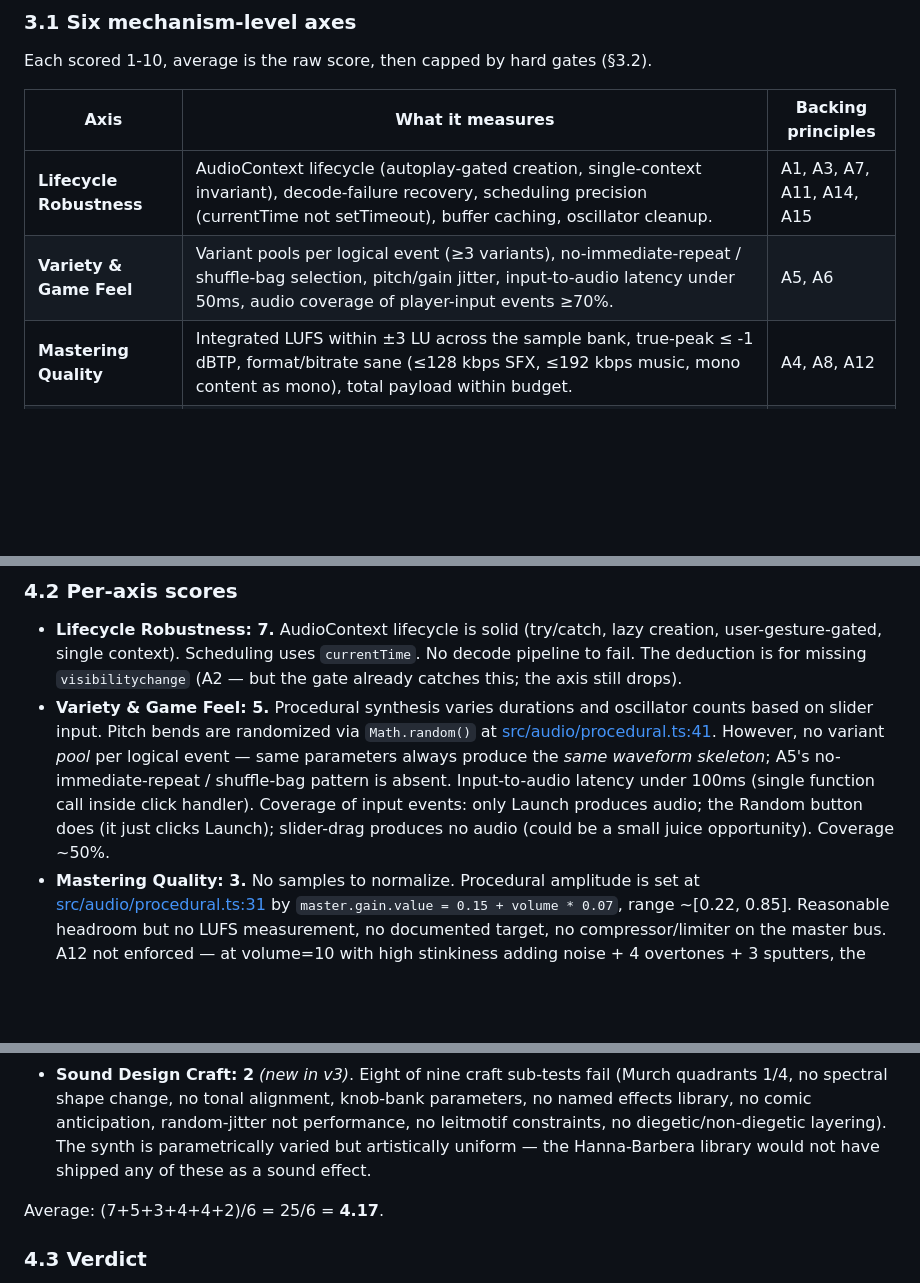
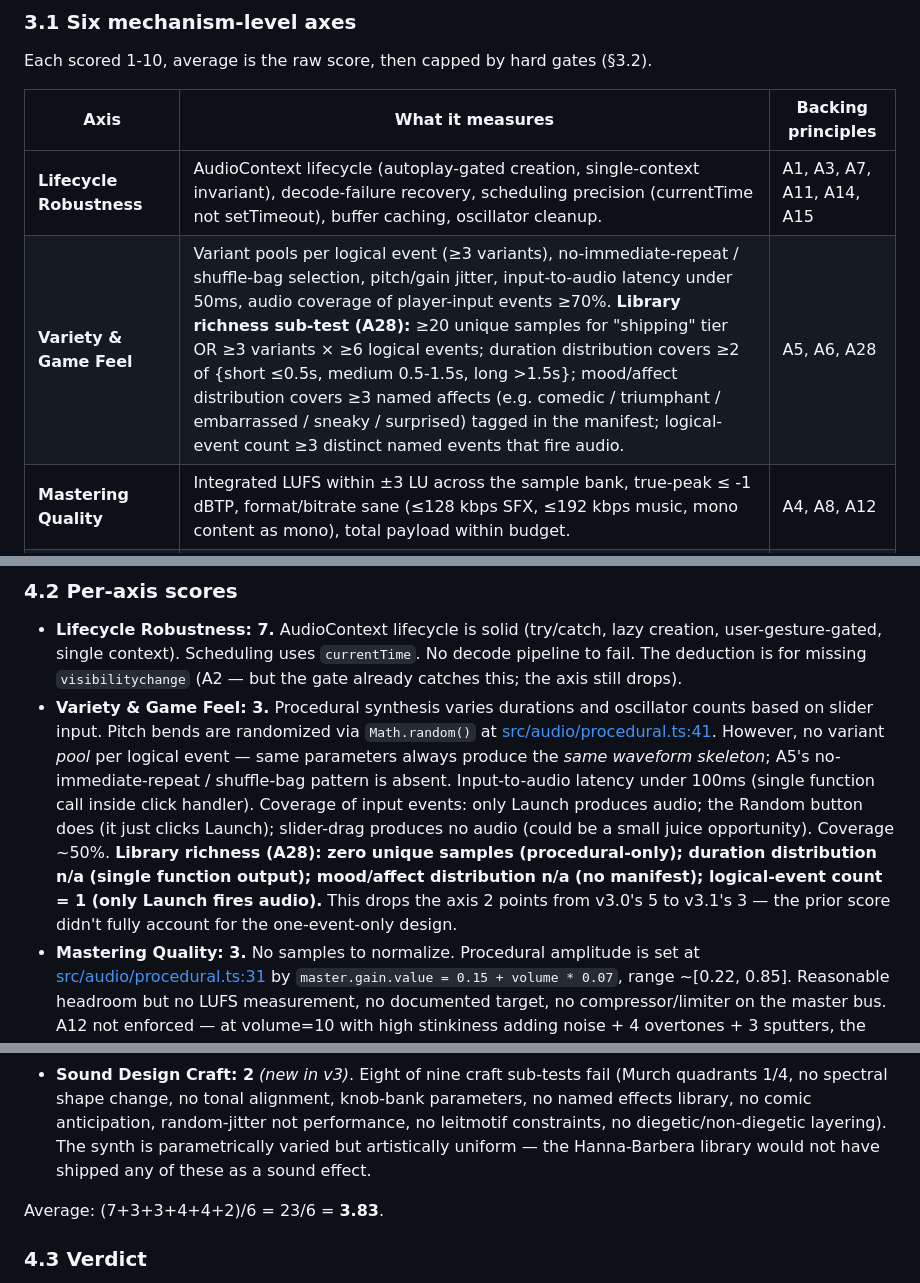
Before and after one commit to jonoo407/fart-factory, a Markdown page: docs/AUDIO_CRITIC.md, 3 parts joined by grey strips. Drawn GitHub-style; blank space fills up the shorter version.

```diff
--- a/docs/AUDIO_CRITIC.md
+++ b/docs/AUDIO_CRITIC.md
@@ -77,7 +78,7 @@ Each scored 1-10, average is the raw score, then capped by hard gates (§3.2).
 | Axis | What it measures | Backing principles |
 |---|---|---|
 | **Lifecycle Robustness** | AudioContext lifecycle (autoplay-gated creation, single-context invariant), decode-failure recovery, scheduling precision (currentTime not setTimeout), buffer caching, oscillator cleanup. | A1, A3, A7, A11, A14, A15 |
-| **Variety & Game Feel** | Variant pools per logical event (≥3 variants), no-immediate-repeat / shuffle-bag selection, pitch/gain jitter, input-to-audio latency under 50ms, audio coverage of player-input events ≥70%. | A5, A6 |
+| **Variety & Game Feel** | Variant pools per logical event (≥3 variants), no-immediate-repeat / shuffle-bag selection, pitch/gain jitter, input-to-audio latency under 50ms, audio coverage of player-input events ≥70%. **Library richness sub-test (A28):** ≥20 unique samples for "shipping" tier OR ≥3 variants × ≥6 logical events; duration distribution covers ≥2 of {short ≤0.5s, medium 0.5-1.5s, long >1.5s}; mood/affect distribution covers ≥3 named affects (e.g. comedic / triumphant / embarrassed / sneaky / surprised) tagged in the manifest; logical-event count ≥3 distinct named events that fire audio. | A5, A6, A28 |
 | **Mastering Quality** | Integrated LUFS within ±3 LU across the sample bank, true-peak ≤ -1 dBTP, format/bitrate sane (≤128 kbps SFX, ≤192 kbps music, mono content as mono), total payload within budget. | A4, A8, A12 |
 | **Resilience & Production Reality** | Procedural fallback exists for every sample-driven event; if `package.json`'s `sfx:generate` (or equivalent) is declared, the manifest is present and matches the planned seed count; samples can 404 without silence. | A9 |
 | **Accessibility & Persistence** | Every audio-conveyed event has a simultaneous visible indicator (WCAG SC 1.2.1); mute toggle exists, persists across reload, and stops in-progress audio; visibilitychange suspends/resumes context. | A2, A10, A13 |
@@ -219,13 +220,13 @@ Evaluating commit `11f58ec` on `overhaul-v2` — the head of the autonomous sess
 ### 4.2 Per-axis scores
 
 - **Lifecycle Robustness: 7.** AudioContext lifecycle is solid (try/catch, lazy creation, user-gesture-gated, single context). Scheduling uses `currentTime`. No decode pipeline to fail. The deduction is for missing `visibilitychange` (A2 — but the gate already catches this; the axis still drops).
-- **Variety & Game Feel: 5.** Procedural synthesis varies durations and oscillator counts based on slider input. Pitch bends are randomized via `Math.random()` at [src/audio/procedural.ts:41](src/audio/procedural.ts:41). However, no variant *pool* per logical event — same parameters always produce the *same waveform skeleton*; A5's no-immediate-repeat / shuffle-bag pattern is absent. Input-to-audio latency under 100ms (single function call inside click handler). Coverage of input events: only Launch produces audio; the Random button does (it just clicks Launch); slider-drag produces no audio (could be a small juice opportunity). Coverage ~50%.
+- **Variety & Game Feel: 3.** Procedural synthesis varies durations and oscillator counts based on slider input. Pitch bends are randomized via `Math.random()` at [src/audio/procedural.ts:41](src/audio/procedural.ts:41). However, no variant *pool* per logical event — same parameters always produce the *same waveform skeleton*; A5's no-immediate-repeat / shuffle-bag pattern is absent. Input-to-audio latency under 100ms (single function call inside click handler). Coverage of input events: only Launch produces audio; the Random button does (it just clicks Launch); slider-drag produces no audio (could be a small juice opportunity). Coverage ~50%. **Library richness (A28): zero unique samples (procedural-only); duration distribution n/a (single function output); mood/affect distribution n/a (no manifest); logical-event count = 1 (only Launch fires audio).** This drops the axis 2 points from v3.0's 5 to v3.1's 3 — the prior score didn't fully account for the one-event-only design.
 - **Mastering Quality: 3.** No samples to normalize. Procedural amplitude is set at [src/audio/procedural.ts:31](src/audio/procedural.ts:31) by `master.gain.value = 0.15 + volume * 0.07`, range ~[0.22, 0.85]. Reasonable headroom but no LUFS measurement, no documented target, no compressor/limiter on the master bus. A12 not enforced — at volume=10 with high stinkiness adding noise + 4 overtones + 3 sputters, the sum-of-amplitudes can briefly approach unity gain.
 - **Resilience & Production Reality: 4.** Procedural-only game survives all network failures. *But:* the project's `package.json` commits to an SFX pipeline that hasn't shipped, and `docs/PLAN.md` §C describes 30+ ElevenLabs samples with checksum-cached generation. The gap between intent and reality is the entire score.
 - **Accessibility & Persistence: 4.** Visual indicators per-event: ✓. Mute toggle: ✗. Volume control: ✗. Visibilitychange: ✗. Mute persistence: n/a (no mute). The captions story is good; the controls story is empty.
 - **Sound Design Craft: 2** *(new in v3)*. Eight of nine craft sub-tests fail (Murch quadrants 1/4, no spectral shape change, no tonal alignment, knob-bank parameters, no named effects library, no comic anticipation, random-jitter not performance, no leitmotif constraints, no diegetic/non-diegetic layering). The synth is parametrically varied but artistically uniform — the Hanna-Barbera library would not have shipped any of these as a sound effect.
 
-Average: (7+5+3+4+4+2)/6 = 25/6 = **4.17**.
+Average: (7+3+3+4+4+2)/6 = 23/6 = **3.83**.
 
 ### 4.3 Verdict
 
```
Also changed, not shown: other parts of docs/AUDIO_CRITIC.md (+2 -1 lines), docs/VISUAL_CRITIC.md (+4 -3 lines).
